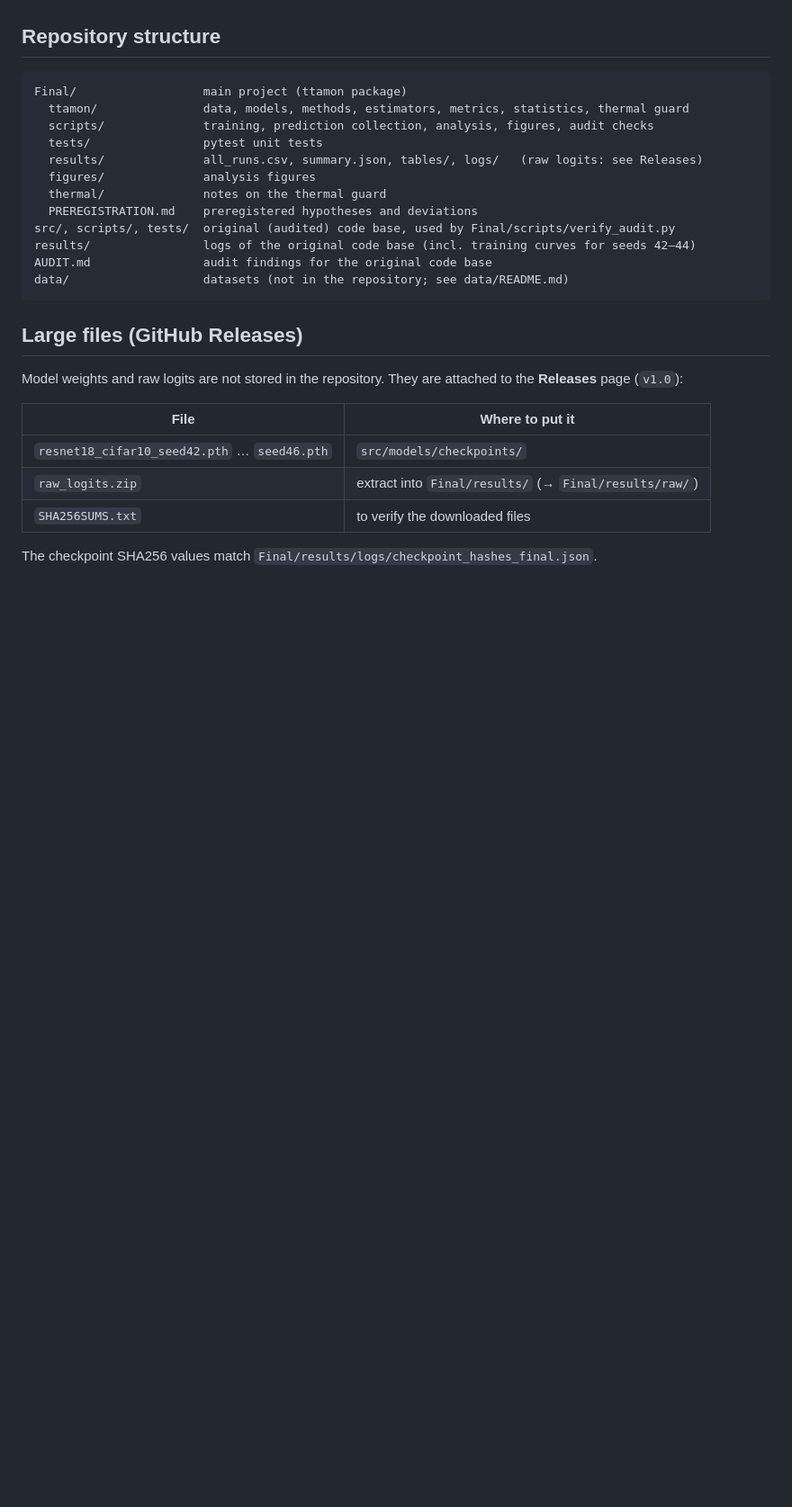
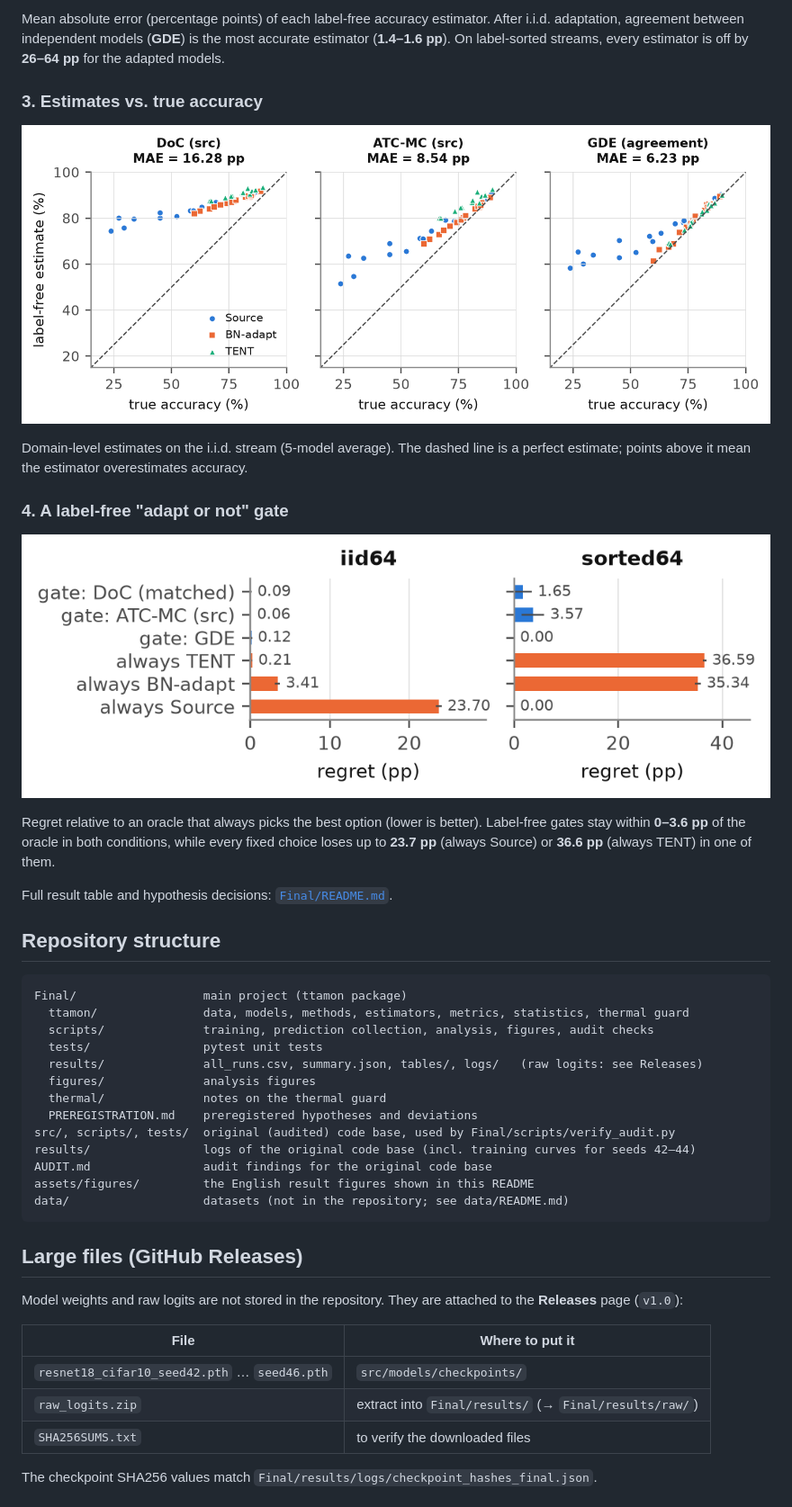
Before and after one commit to OzalOmarl1/tta-label-free-monitoring, a Markdown page: README.md, the part around one of its changes. Shown at 90% size. Rendered like a GitHub page; pictures changed too: assets/figures/3_estimate_vs_true.png (added), assets/figures/4_adapt_or_not_gate_regret.png (added); blank space fills up the shorter version.

````diff
--- a/README.md
+++ b/README.md
@@ -14,3 +27,18 @@ Main results and hypothesis decisions: see [`Final/README.md`](Final/README.md).
+Mean absolute error (percentage points) of each label-free accuracy estimator. After i.i.d. adaptation, agreement between independent models (**GDE**) is the most accurate estimator (**1.4–1.6 pp**). On label-sorted streams, every estimator is off by **26–64 pp** for the adapted models.
+
+### 3. Estimates vs. true accuracy
+
+![Label-free estimate vs. true accuracy](assets/figures/3_estimate_vs_true.png)
+
+Domain-level estimates on the i.i.d. stream (5-model average). The dashed line is a perfect estimate; points above it mean the estimator overestimates accuracy.
+
+### 4. A label-free "adapt or not" gate
+
+![Regret of the adapt-or-not gate](assets/figures/4_adapt_or_not_gate_regret.png)
+
+Regret relative to an oracle that always picks the best option (lower is better). Label-free gates stay within **0–3.6 pp** of the oracle in both conditions, while every fixed choice loses up to **23.7 pp** (always Source) or **36.6 pp** (always TENT) in one of them.
+
+Full result table and hypothesis decisions: [`Final/README.md`](Final/README.md).
 
 ## Repository structure
 
@@ -26,6 +54,7 @@ Final/                  main project (ttamon package)
 src/, scripts/, tests/  original (audited) code base, used by Final/scripts/verify_audit.py
 results/                logs of the original code base (incl. training curves for seeds 42–44)
 AUDIT.md                audit findings for the original code base
+assets/figures/         the English result figures shown in this README
 data/                   datasets (not in the repository; see data/README.md)
 ```
 
````
Also changed, not shown: other parts of README.md (+14 -1 lines), assets/figures/1_per_domain_accuracy.png (added), assets/figures/2_estimator_error_heatmap.png (added).
